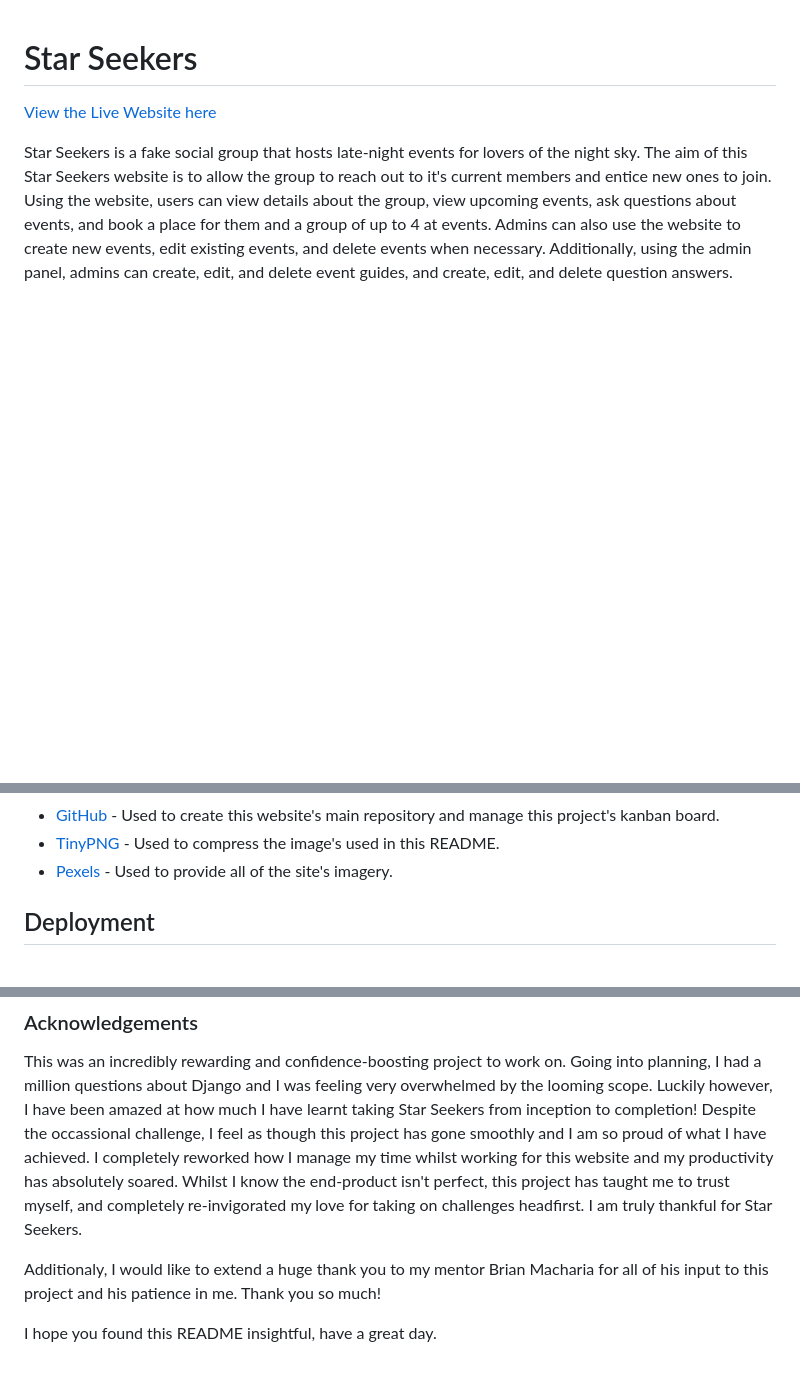
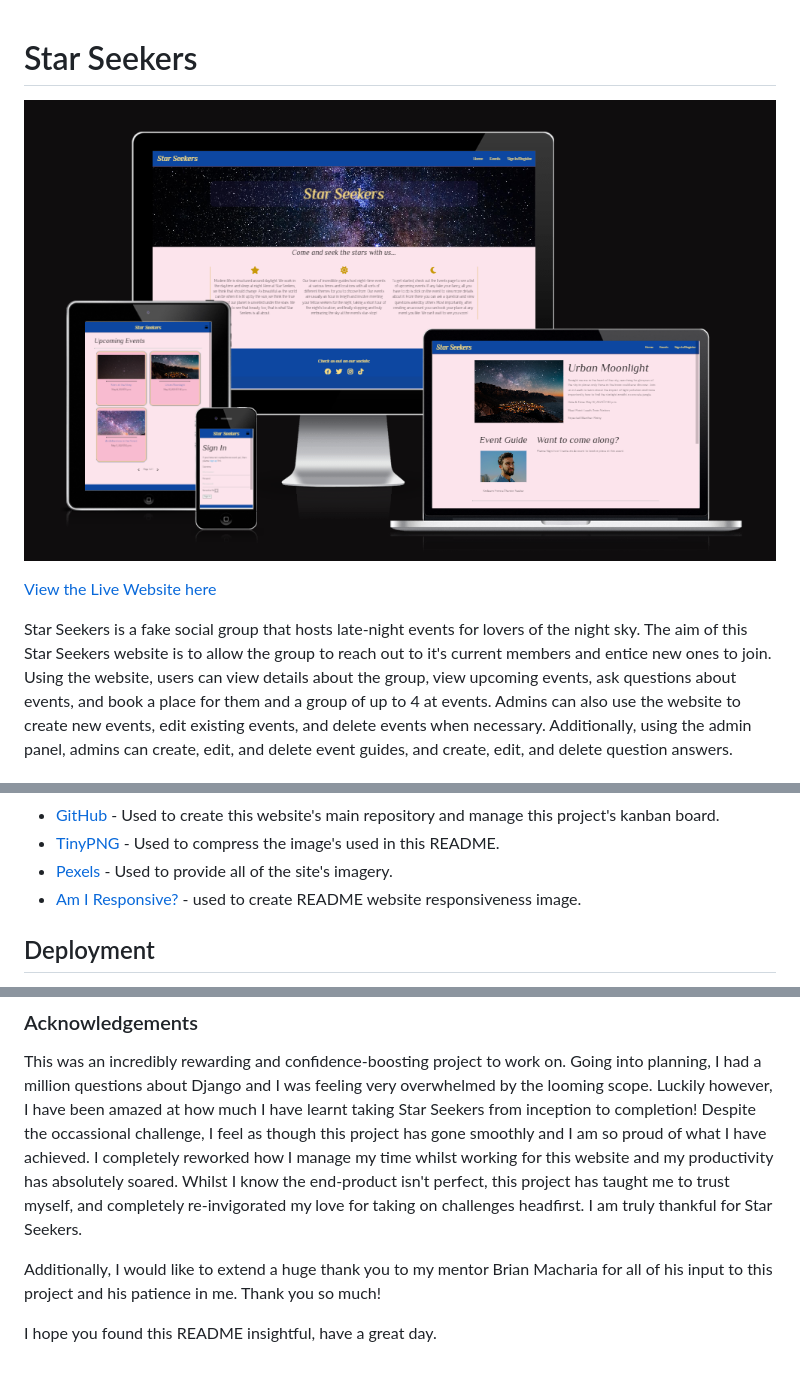
Before and after one commit to Shabucky1812/star-seekers, a Markdown page: README.md, 3 parts joined by grey strips. Rendered like a GitHub page; pictures changed too: documentation/testing/am-i-responsive.png (added); blank space fills up the shorter version.

Commit message:
Add finishing touches to readme

```diff
--- a/README.md
+++ b/README.md
@@ -1,4 +1,6 @@
 # Star Seekers
+![Am I responsive examples for Star Seekers.](/documentation/testing/am-i-responsive.png)
+
 [View the Live Website here](https://star-seekers.herokuapp.com/)
 
 Star Seekers is a fake social group that hosts late-night events for lovers of the night sky. The aim of this Star Seekers website is to allow the group to reach out to it's current members and entice new ones to join.
@@ -232,6 +234,7 @@ Whilst I do believe the existing features meet the requirements of the User Stor
 - [GitHub](https://github.com/) - Used to create this website's main repository and manage this project's kanban board.
 - [TinyPNG](https://tinypng.com/) - Used to compress the image's used in this README.
 - [Pexels](https://www.pexels.com/) - Used to provide all of the site's imagery.
+- [Am I Responsive?](https://ui.dev/amiresponsive) - used to create README website responsiveness image.
 
 ## Deployment
 
@@ -307,6 +310,6 @@ Please find the testing write-up for this project in [this Testing Document](tes
 ### Acknowledgements
 This was an incredibly rewarding and confidence-boosting project to work on. Going into planning, I had a million questions about Django and I was feeling very overwhelmed by the looming scope. Luckily however, I have been amazed at how much I have learnt taking Star Seekers from inception to completion! Despite the occassional challenge, I feel as though this project has gone smoothly and I am so proud of what I have achieved. I completely reworked how I manage my time whilst working for this website and my productivity has absolutely soared. Whilst I know the end-product isn't perfect, this project has taught me to trust myself, and completely re-invigorated my love for taking on challenges headfirst. I am truly thankful for Star Seekers.
 
-Additionaly, I would like to extend a huge thank you to my mentor Brian Macharia for all of his input to this project and his patience in me. Thank you so much!
+Additionally, I would like to extend a huge thank you to my mentor Brian Macharia for all of his input to this project and his patience in me. Thank you so much!
 
 I hope you found this README insightful, have a great day.
```
Also changed, not shown: testing.md (+8 -0 lines), documentation/testing/responsiveness-320.png (added), documentation/testing/responsiveness-4k.png (added).
